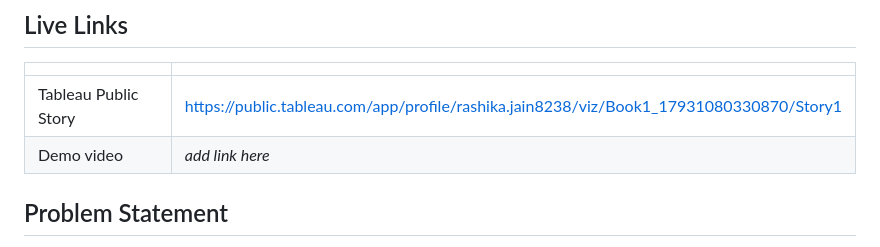
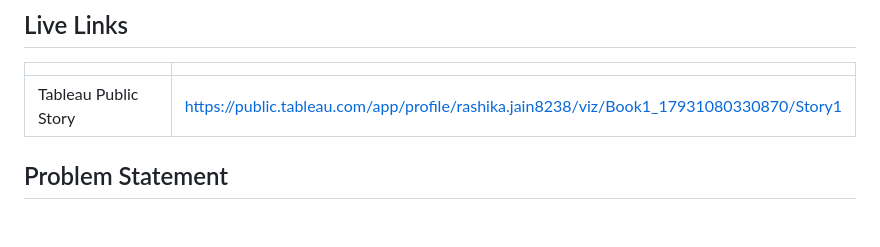
Before and after one commit to rivcoder/data-project, a Markdown page: README.md, the part around the change. Drawn GitHub-style; blank space fills up the shorter version.

```diff
--- a/README.md
+++ b/README.md
@@ -10,8 +10,6 @@ An interactive Tableau analytics project that helps healthcare teams spot high-r
 | | |
 |---|---|
 | Tableau Public Story | https://public.tableau.com/app/profile/rashika.jain8238/viz/Book1_17931080330870/Story1 |
-| Demo video | _add link here_ |
-
 ## Problem Statement
 
 Chronic diseases such as heart disease, diabetes and stroke are often detected late, which raises treatment costs and worsens outcomes. Manual review of patient records makes it hard to see patterns quickly. This project turns patient data into interactive dashboards so clinicians, analysts and public health researchers can identify vulnerable groups and act earlier.
```
